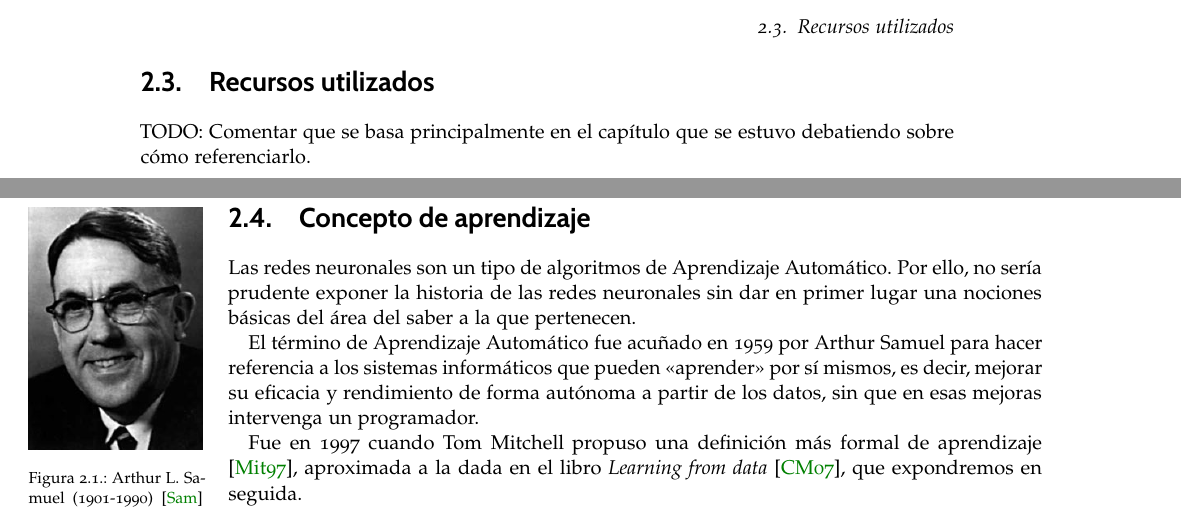
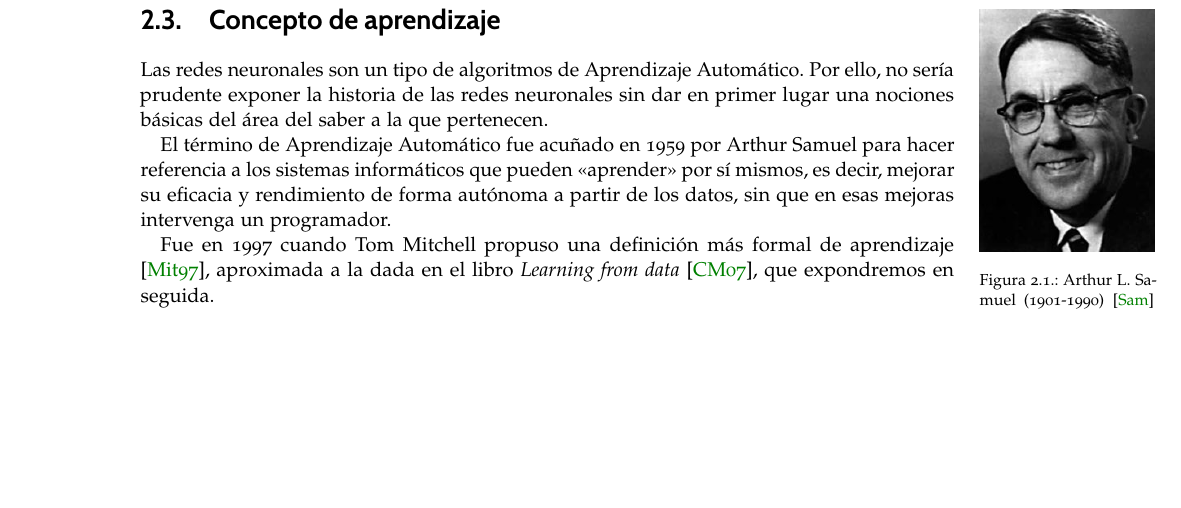
Before and after one commit to BlancaCC/TFG-Estudio-de-las-redes-neuronales, a LaTeX book (doc/tfg.tex, which reads doc/capitulos/introduccion_redes_neuronales/recursos_utilizados.tex): two parts of pages 21 and 22 of 35 before the commit and part of page 21 of 33 after it, the two joined at a grey line, cut at the place of the change, the shorter picture padded with empty space. Compiled offline with pdfLaTeX.

Commit message:
Borro fichero de recursos que era redundante por tener la bibliografia

```diff
--- a/doc/capitulos/introduccion_redes_neuronales/recursos_utilizados.tex
+++ /dev/null
@@ -1,11 +0,0 @@
-% !TeX root = ../../tfg.tex
-% !TeX encoding = utf8
-%
-%*******************************************************
-% Recursos utilizados
-%*******************************************************
-
-\section{Recursos utilizados}
-
-TODO: Comentar que se basa principalmente en el capítulo que se estuvo
-debatiendo sobre cómo referenciarlo.
--- a/doc/tfg.tex
+++ b/doc/tfg.tex
@@ -230,7 +230,6 @@
 % Redes neuronales
 \include{capitulos/introduccion_redes_neuronales/Objetivos}
 \include{capitulos/introduccion_redes_neuronales/bibliografia}
-\include{capitulos/introduccion_redes_neuronales/recursos_utilizados}
 \include{capitulos/introduccion_redes_neuronales/aprendizaje_introduccion}
 \include{capitulos/introduccion_redes_neuronales/perceptron}
 
```
